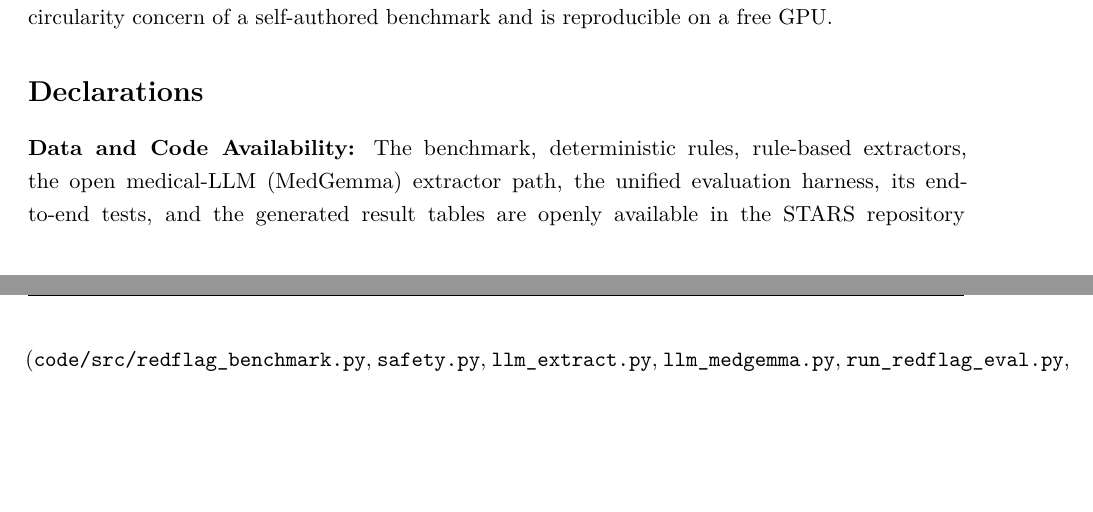
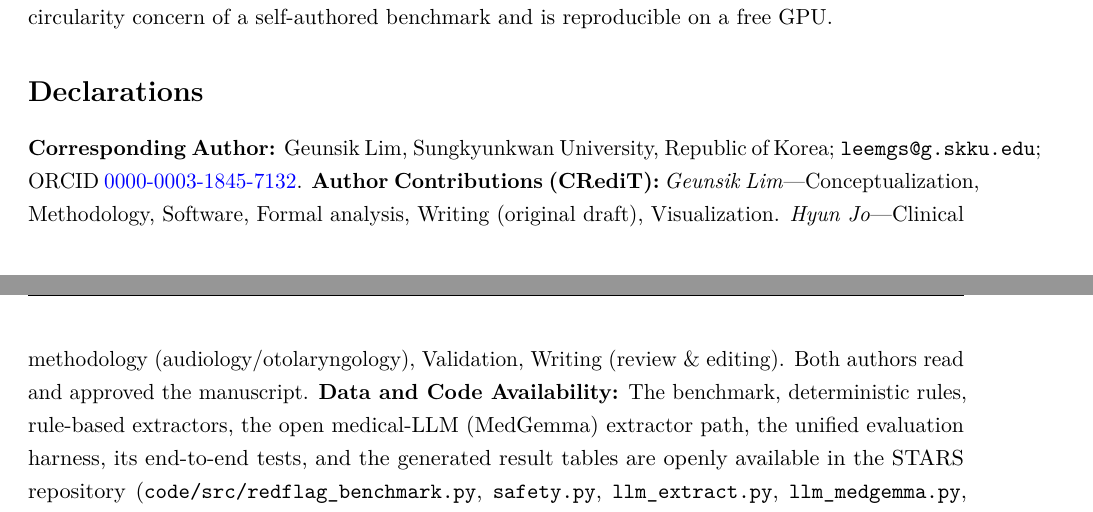
Before and after one commit to leemgs/stars-audiology, a LaTeX paper (paper02/main.tex): two parts of pages 9 and 10 of 10, joined at a grey line, cut so that both start at the same text, the shorter picture padded with empty space. Compiled offline with pdfLaTeX.

Commit message:
Paper B: add corresponding author, ORCID, and CRediT author contributions
JAMIA requires an explicit corresponding-author designation and author
contribution statement, which the manuscript previously lacked. Added:
- ORCID for Geunsik Lim (0000-0003-1845-7132) on the affiliation line and in
  the corresponding-author block.
- Corresponding Author designation (Geunsik Lim, Sungkyunkwan University).
- Author Contributions (CRediT) for both authors.

Affiliation kept as Sungkyunkwan University per author's instruction. Co-author
Hyun Jo's ORCID still pending (not on file). Rebuilt main.pdf (10 pp, clean).

Co-Authored-By: Claude Opus 4.8 <noreply@anthropic.com>
Claude-Session: https://claude.ai/code/session_01C7G9dMzzeKiJa9jdPxju16
Signed-off-by: Geunsik Lim <leemgs@gmail.com>

```diff
--- a/paper02/main.tex
+++ b/paper02/main.tex
@@ -34,7 +34,7 @@
 \large An Open Benchmark and Reproducible Evaluation (SAFE-EAR)}
 \author[1]{Geunsik Lim}
 \author[2]{Hyun Jo}
-\affil[1]{Sungkyunkwan University, Republic of Korea; \texttt{leemgs@g.skku.edu}}
+\affil[1]{Sungkyunkwan University, Republic of Korea; \texttt{leemgs@g.skku.edu}; ORCID \href{https://orcid.org/0000-0003-1845-7132}{0000-0003-1845-7132}}
 \affil[2]{Ajou University School of Medicine, Republic of Korea; \texttt{joehyun@ajou.ac.kr}}
 \date{}
 
@@ -162,7 +162,7 @@ This is a curated benchmark (71 cases), so confidence intervals are wide---MedGe
 A deterministic, guideline-derived safety layer can guarantee that a probabilistic model never suppresses referral for a time-critical otologic emergency, and---given correctly-extracted features---misses no guideline red flag while over-referring none. But end-to-end safety is only as good as the extraction that feeds it: on free text, red-flag recall was 56\%, 78\%, and 100\% across a naive extractor, a real open medical LLM (MedGemma-4b-it), and a tuned extractor on identical cases, so extraction quality is the safety bottleneck and clinician verification is essential. By releasing the rules, the open benchmark, reproducible extractors, a schema-to-feature adapter, the metrics, and an executable, unit-validated open medical-LLM evaluation harness, we turn a safety \emph{claim} into a prespecified, reproducible, and model-independent \emph{evaluation}---and use it to measure an actual open medical LLM (MedGemma at 78\% recall), an extractor-independent result that resolves the circularity concern of a self-authored benchmark and is reproducible on a free GPU.
 
 \section*{Declarations}
-\textbf{Data and Code Availability:} The benchmark, deterministic rules, rule-based extractors, the open medical-LLM (MedGemma) extractor path, the unified evaluation harness, its end-to-end tests, and the generated result tables are openly available in the STARS repository (\texttt{code/src/redflag\_benchmark.py}, \texttt{safety.py}, \texttt{llm\_extract.py}, \texttt{llm\_medgemma.py}, \texttt{run\_redflag\_eval.py}, \texttt{run\_extraction\_eval.py}, \texttt{run\_llm\_eval.py}, \texttt{test\_llm\_medgemma.py}), together with a ready-to-run free-GPU notebook (\texttt{code/notebooks/medgemma\_eval\_colab.ipynb}) that reproduces the MedGemma row on a free Colab/Kaggle T4. No patient data are used or redistributed. \textbf{Ethics:} No human-subjects data; all cases are expert-authored or synthetic. A prospective clinical evaluation will proceed only under IRB approval. \textbf{AI-Use Disclosure:} Generative AI tools assisted in drafting and code scaffolding; the authors reviewed and are responsible for all content. In any clinical use, open medical LLMs are confined to clinician-verified extraction and never make autonomous decisions. \textbf{Conflicts of Interest:} None declared. \textbf{Funding:} None.
+\textbf{Corresponding Author:} Geunsik Lim, Sungkyunkwan University, Republic of Korea; \texttt{leemgs@g.skku.edu}; ORCID \href{https://orcid.org/0000-0003-1845-7132}{0000-0003-1845-7132}. \textbf{Author Contributions (CRediT):} \emph{Geunsik Lim}---Conceptualization, Methodology, Software, Formal analysis, Writing (original draft), Visualization. \emph{Hyun Jo}---Clinical methodology (audiology/otolaryngology), Validation, Writing (review \& editing). Both authors read and approved the manuscript. \textbf{Data and Code Availability:} The benchmark, deterministic rules, rule-based extractors, the open medical-LLM (MedGemma) extractor path, the unified evaluation harness, its end-to-end tests, and the generated result tables are openly available in the STARS repository (\texttt{code/src/redflag\_benchmark.py}, \texttt{safety.py}, \texttt{llm\_extract.py}, \texttt{llm\_medgemma.py}, \texttt{run\_redflag\_eval.py}, \texttt{run\_extraction\_eval.py}, \texttt{run\_llm\_eval.py}, \texttt{test\_llm\_medgemma.py}), together with a ready-to-run free-GPU notebook (\texttt{code/notebooks/medgemma\_eval\_colab.ipynb}) that reproduces the MedGemma row on a free Colab/Kaggle T4. No patient data are used or redistributed. \textbf{Ethics:} No human-subjects data; all cases are expert-authored or synthetic. A prospective clinical evaluation will proceed only under IRB approval. \textbf{AI-Use Disclosure:} Generative AI tools assisted in drafting and code scaffolding; the authors reviewed and are responsible for all content. In any clinical use, open medical LLMs are confined to clinician-verified extraction and never make autonomous decisions. \textbf{Conflicts of Interest:} None declared. \textbf{Funding:} None.
 
 % References follow the ICMJE/Vancouver style required by JAMIA: numbered in the
 % order of first citation in the text.
```
Also changed, not shown: paper02/main.pdf.
